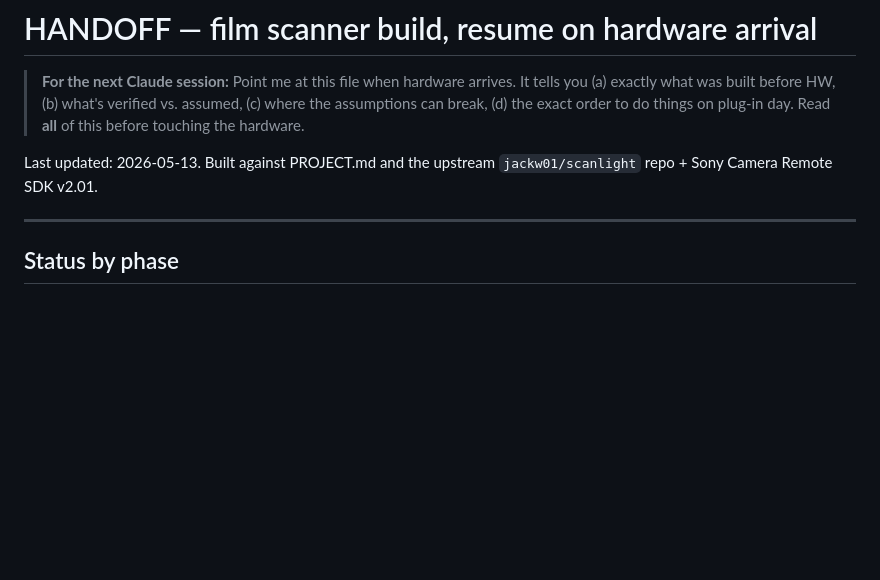
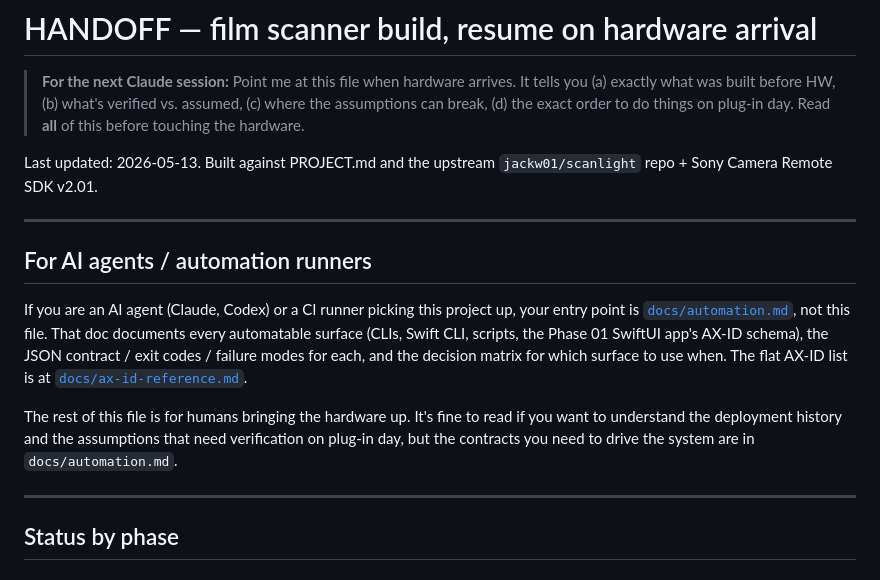
Before and after one commit to rohanpandula/TriRGB, a Markdown page: HANDOFF.md, the part around the change. GitHub-like rendering; blank space fills up the shorter version.

```diff
--- a/HANDOFF.md
+++ b/HANDOFF.md
@@ -3,6 +3,25 @@
 > **For the next Claude session:** Point me at this file when hardware arrives. It tells you (a) exactly what was built before HW, (b) what's verified vs. assumed, (c) where the assumptions can break, (d) the exact order to do things on plug-in day. Read **all** of this before touching the hardware.
 
 Last updated: 2026-05-13. Built against PROJECT.md and the upstream `jackw01/scanlight` repo + Sony Camera Remote SDK v2.01.
+
+---
+
+## For AI agents / automation runners
+
+If you are an AI agent (Claude, Codex) or a CI runner picking this
+project up, your entry point is
+[`docs/automation.md`](docs/automation.md), not this file. That doc
+documents every automatable surface (CLIs, Swift CLI, scripts, the
+Phase 01 SwiftUI app's AX-ID schema), the JSON contract / exit codes
+/ failure modes for each, and the decision matrix for which surface
+to use when. The flat AX-ID list is at
+[`docs/ax-id-reference.md`](docs/ax-id-reference.md).
+
+The rest of this file is for humans bringing the hardware up. It's
+fine to read if you want to understand the deployment history and
+the assumptions that need verification on plug-in day, but the
+contracts you need to drive the system are in
+`docs/automation.md`.
 
 ---
 
```
Also changed, not shown: README.md (+18 -0 lines).
